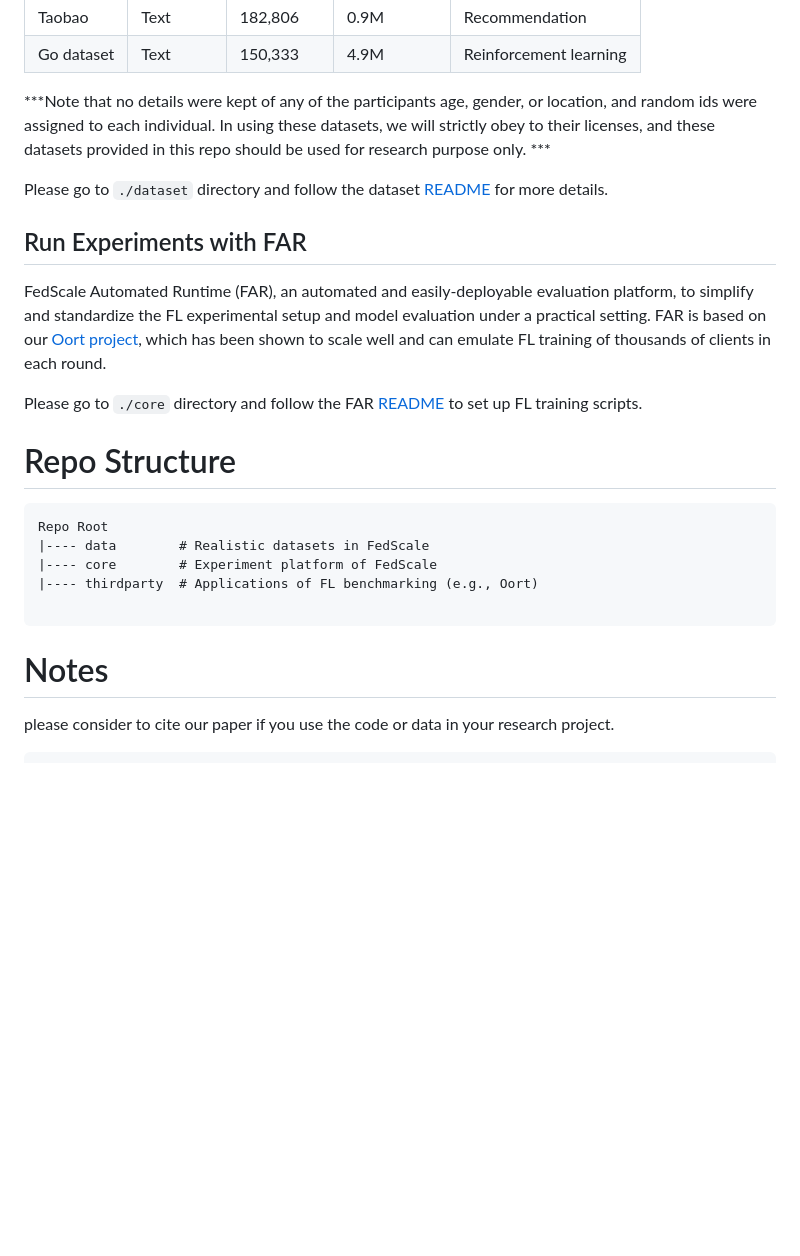
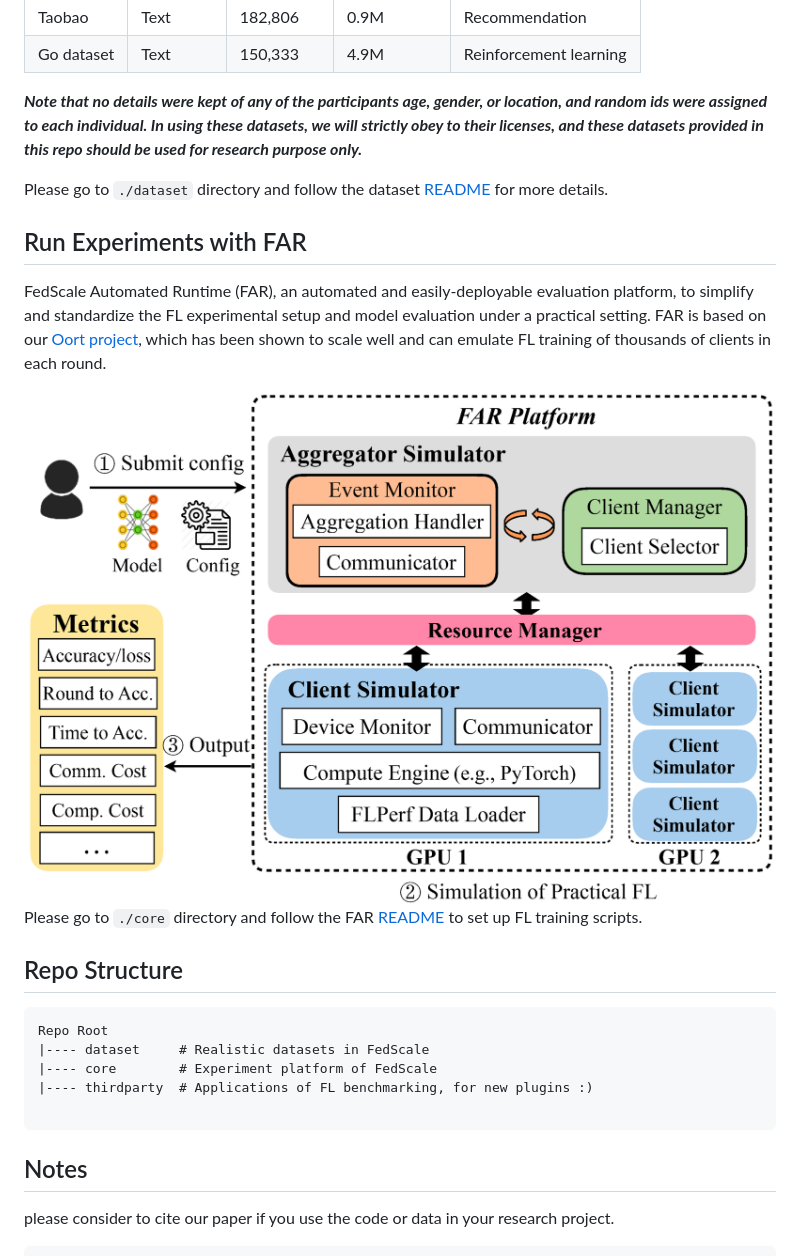
Before and after one commit to SymbioticLab/FedScale, a Markdown page: README.md, the part around one of its changes. Rendered like a GitHub page; pictures changed too: figures/faroverview.png (added); blank space fills up the shorter version.

````diff
--- a/README.md
+++ b/README.md
@@ -67,7 +70,7 @@ Misc Applications:
 |Taobao         |   Text      |     182,806  |    0.9M       |   Recommendation |
 |Go dataset     |   Text      |     150,333  |    4.9M       |   Reinforcement learning |
 
-***Note that no details were kept of any of the participants age, gender, or location, and random ids were assigned to each individual. In using these datasets, we will strictly obey to their licenses, and these datasets provided in this repo should be used for research purpose only. ***
+***Note that no details were kept of any of the participants age, gender, or location, and random ids were assigned to each individual. In using these datasets, we will strictly obey to their licenses, and these datasets provided in this repo should be used for research purpose only.***
 
 Please go to `./dataset` directory and follow the dataset [README](https://github.com/SymbioticLab/FedScale/blob/master/dataset/README.md) for more details.
 
@@ -75,20 +78,22 @@ Please go to `./dataset` directory and follow the dataset [README](https://githu
 FedScale Automated Runtime (FAR), an automated and easily-deployable evaluation platform, to simplify and standardize the FL experimental setup and model evaluation under a practical setting. FAR is based on our [Oort project](https://github.com/SymbioticLab/Oort), which has been shown to scale well and can emulate FL training of thousands of clients in each round.
 
 
+<img src="figures/faroverview.png" alt="FAR enables the developer to benchmark various FL efforts with practical FL data and metrics">
+
 Please go to `./core` directory and follow the FAR [README](https://github.com/SymbioticLab/FedScale/blob/master/core/README.md) to set up FL training scripts.
 
 
-# Repo Structure
+## Repo Structure
 
 ```
 Repo Root
-|---- data        # Realistic datasets in FedScale
+|---- dataset     # Realistic datasets in FedScale
 |---- core        # Experiment platform of FedScale
-|---- thirdparty  # Applications of FL benchmarking (e.g., Oort)
+|---- thirdparty  # Applications of FL benchmarking, for new plugins :)
 
 ```
 
-# Notes
+## Notes
 please consider to cite our paper if you use the code or data in your research project.
 
 ```bibtex
````
Also changed, not shown: other parts of README.md (+11 -8 lines), core/README.md (+6 -5 lines), dataset/README.md (+8 -9 lines), 7 other files.
